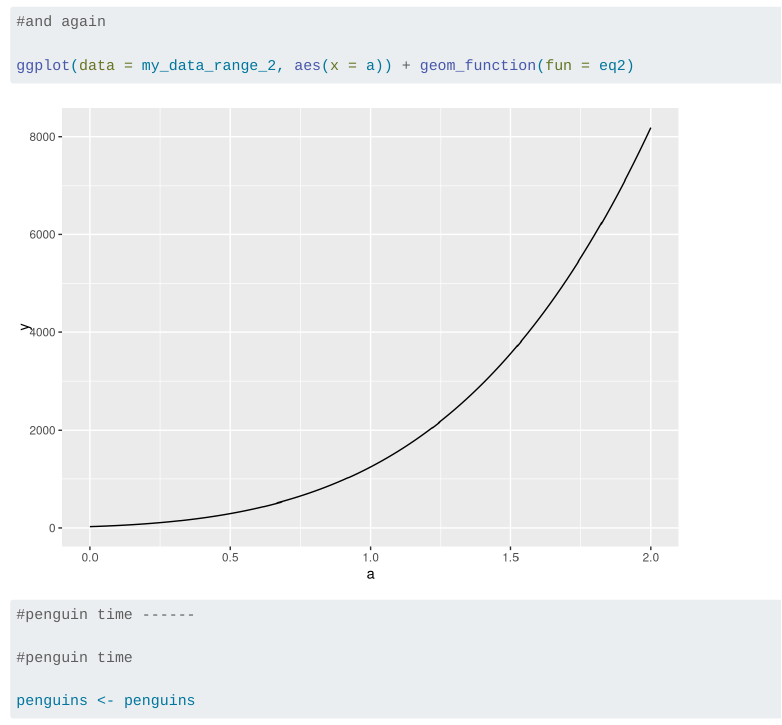
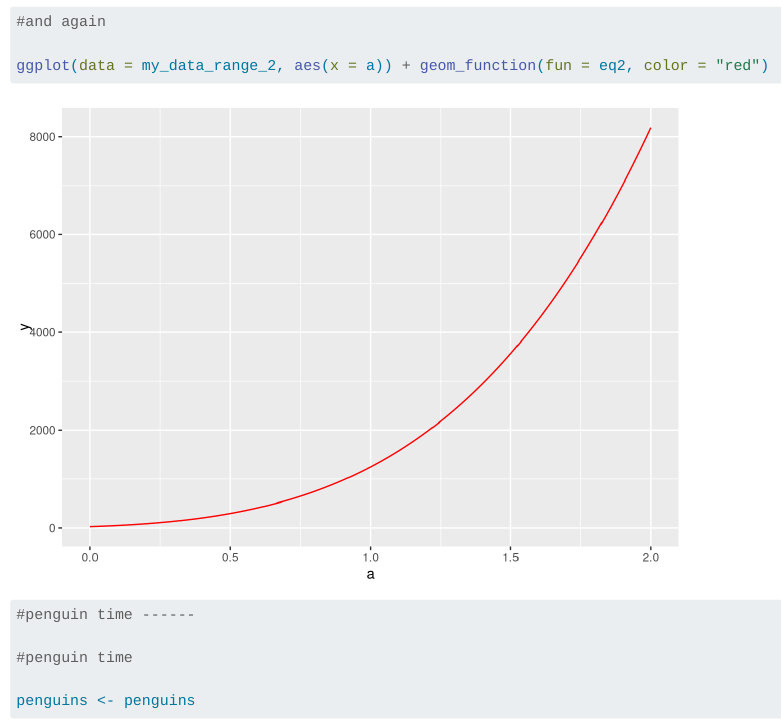
Before and after one commit to silkieMoth/eds212-day2-tasks, a Quarto document (eds212_day2_activities.qmd): the page in a window 1100 px wide, from 2170 px down. Rendered offline with R 4.5, knitr and Pandoc in place of Quarto, with nearby package versions; code that draws random numbers runs with fixed seeds of ours; long lines of code are wrapped.

Commit message:
commit check

````diff
--- a/eds212_day2_activities.qmd
+++ b/eds212_day2_activities.qmd
@@ -70,7 +70,7 @@ ggplot(data = my_data_range_1, aes(x = x)) + geom_function(fun = eq1)
 ```{r}
 #and again
 
-ggplot(data = my_data_range_2, aes(x = a)) + geom_function(fun = eq2)
+ggplot(data = my_data_range_2, aes(x = a)) + geom_function(fun = eq2, color = "red")
 
 ```
 
````
